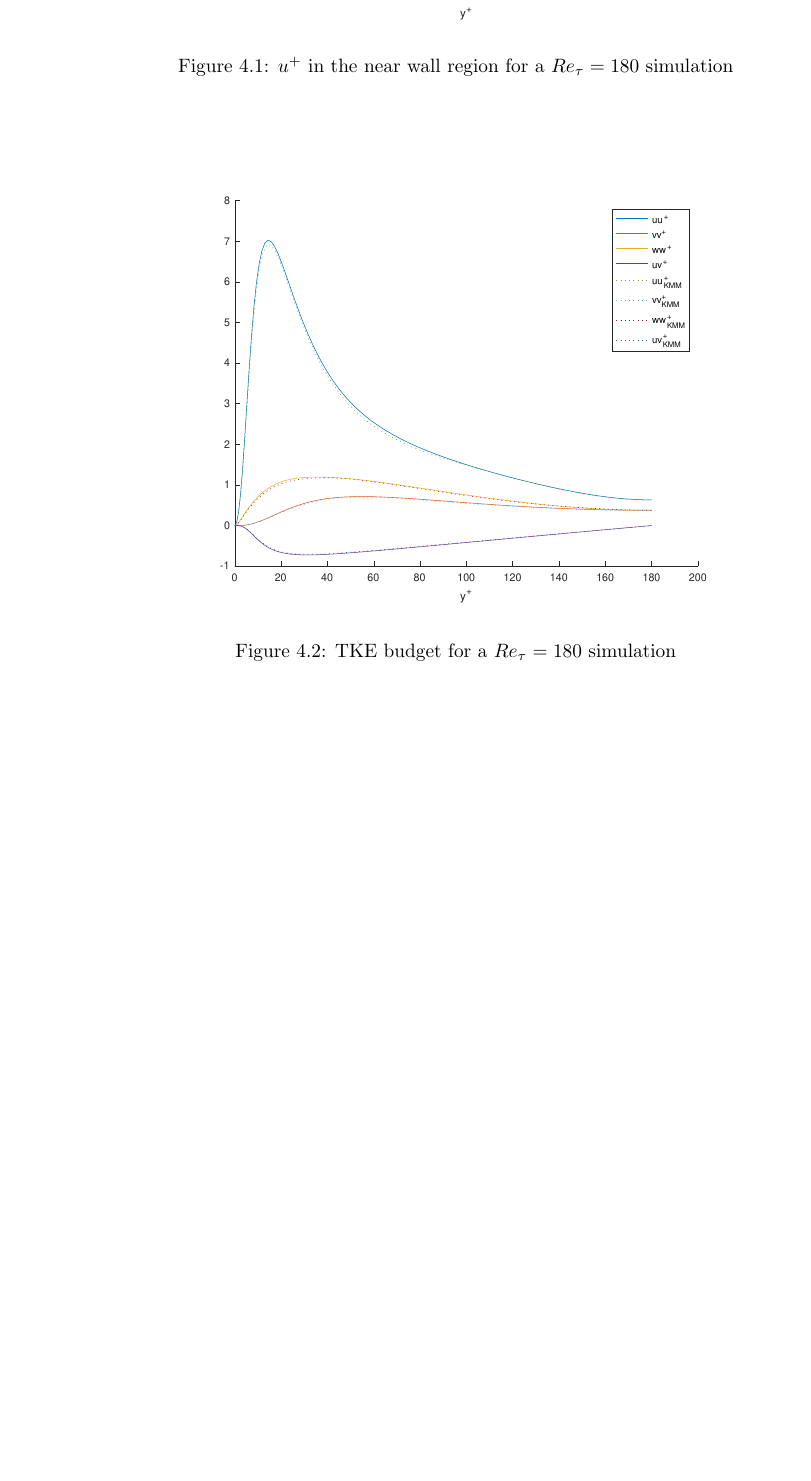
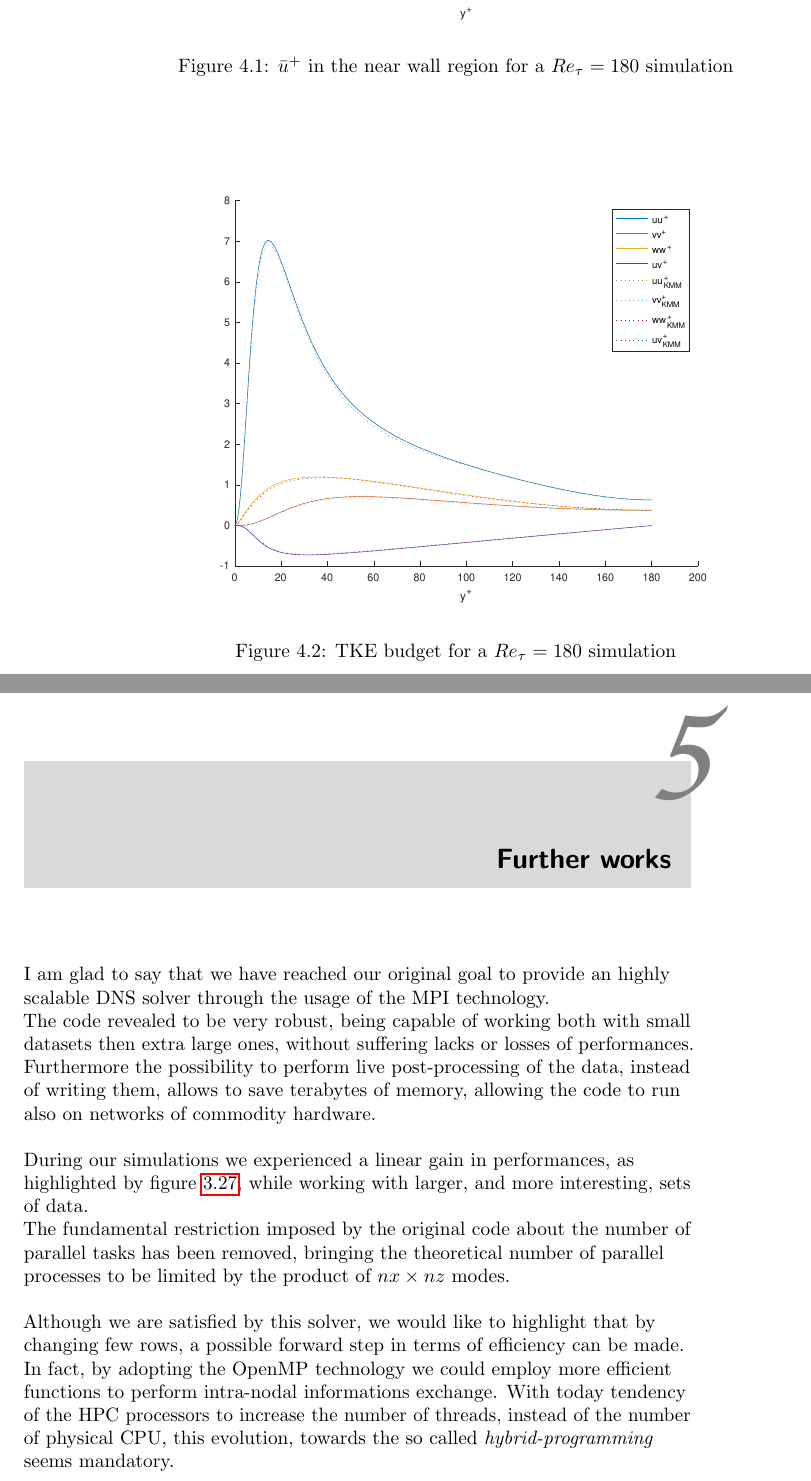
Before and after one commit to mircuz/channel_report, a LaTeX thesis (MSc Thesis Mirco Meazzo.tex, which reads capitoli/chap_Re180.tex, capitoli/finale.tex): part of page 72 of 77 before the commit and two parts of pages 72 and 73 of 79 after it, the two joined at a grey line, cut so that both start at the same text, the shorter picture padded with empty space. Compiled offline with pdfLaTeX.

Commit message:
Added few rows of conclusion

```diff
--- a/capitoli/chap_Re180.tex
+++ b/capitoli/chap_Re180.tex
@@ -7,7 +8,7 @@ The graphs~\ref{loglaw_180} and~\ref{budget_180} show the behavior of the $u^{+}
 \begin{figure}
 \begin{center}
 \includegraphics[scale=0.55]{grafici/loglaw_180.eps}
-\caption{$u^{+}$ in the near wall region for a $Re_{\tau}=180$ simulation}
+\caption{$\bar{u}^{+}$ in the near wall region for a $Re_{\tau}=180$ simulation}
 \label{loglaw_180}
 \end{center}
 \end{figure}
--- /dev/null
+++ b/capitoli/finale.tex
@@ -0,0 +1,8 @@
+\chapter{Further works}
+I am glad to say that we have reached our original goal to provide an highly scalable DNS solver through the usage of the MPI technology. \par
+The code revealed to be very robust, being capable of working both with small datasets then extra large ones, without suffering lacks or losses of performances.
+Furthermore the possibility to perform live post-processing of the data, instead of writing them, allows to save terabytes of memory, allowing the code to run also on networks of commodity hardware. \\~\par
+During our simulations we experienced a linear gain in performances, as highlighted by figure~\ref{speedup:trend}, while working with larger, and more interesting, sets of data. \par
+The fundamental restriction imposed by the original code about the number of parallel tasks has been removed, bringing the theoretical number of parallel processes to be limited by the product of $nx \times nz$ modes. \\~\par
+Although we are satisfied by this solver, we would like to highlight that by changing few rows, a possible forward step in terms of efficiency can be made.
+In fact, by adopting the OpenMP technology we could employ more efficient functions to perform intra-nodal informations exchange. With today tendency of the HPC processors to increase the number of threads, instead of the number of physical CPU, this evolution, towards the so called \emph{hybrid-programming} seems mandatory.
```
Also changed, not shown: MSc Thesis Mirco Meazzo.tex (+2 -0 lines), capitoli/chap_Re180.tex (11 more changed lines).
